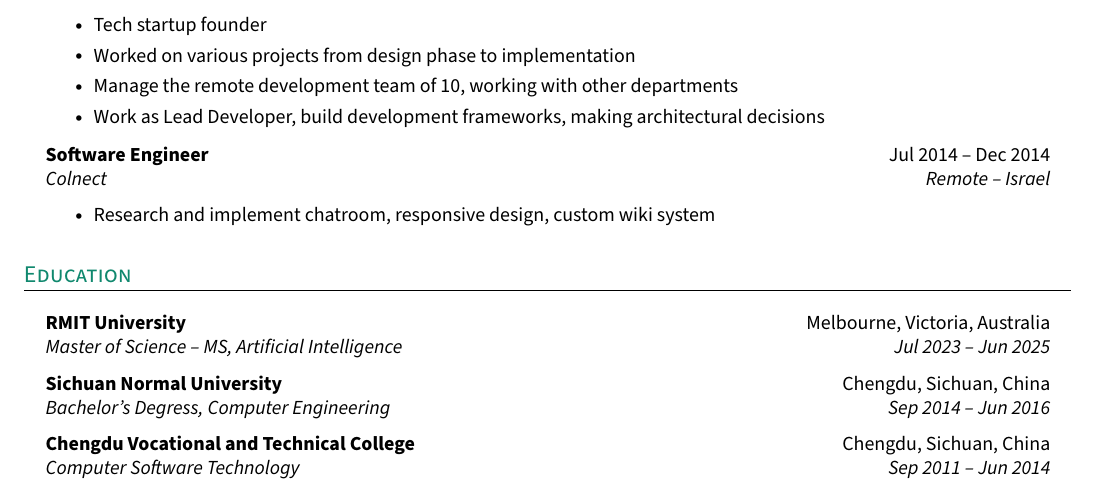
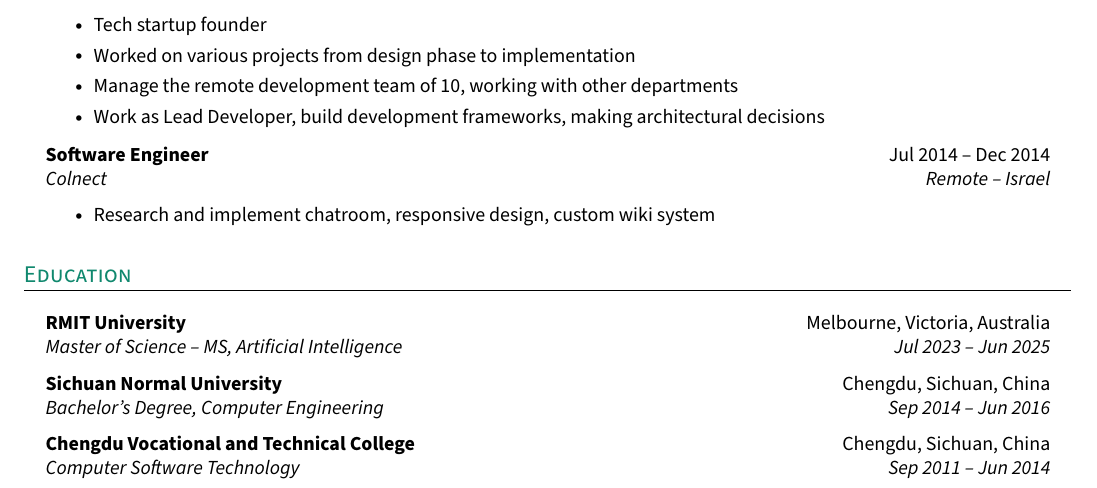
Before and after one commit to rankun203/resume, a LaTeX CV (resume.tex): part of page 1 of 2, cut so that both start at the same text. Compiled offline with pdfLaTeX.

Commit message:
Fix typo in Bachelor's Degree entry

```diff
--- a/resume.tex
+++ b/resume.tex
@@ -251,7 +251,7 @@
     \resumeQuadHeading{RMIT University}{Melbourne, Victoria, Australia}
     {Master of Science -- MS, Artificial Intelligence}{Jul 2023 -- Jun 2025}
     \resumeQuadHeading{Sichuan Normal University}{Chengdu, Sichuan, China}
-    {Bachelor's Degress, Computer Engineering}{Sep 2014 -- Jun 2016}
+    {Bachelor's Degree, Computer Engineering}{Sep 2014 -- Jun 2016}
     \resumeQuadHeading{Chengdu Vocational and Technical College}{Chengdu, Sichuan, China}
     {Computer Software Technology}{Sep 2011 -- Jun 2014}
   \resumeHeadingListEnd{}
```
